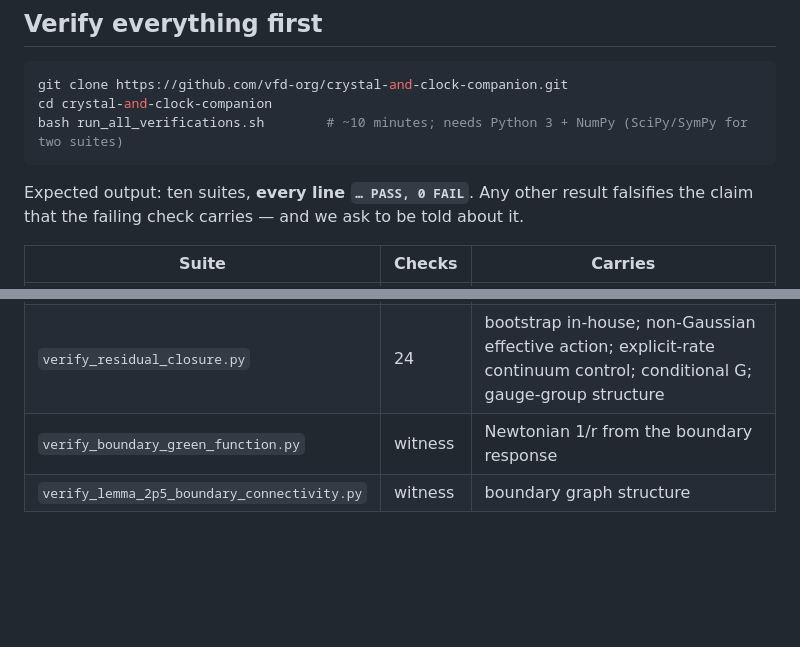
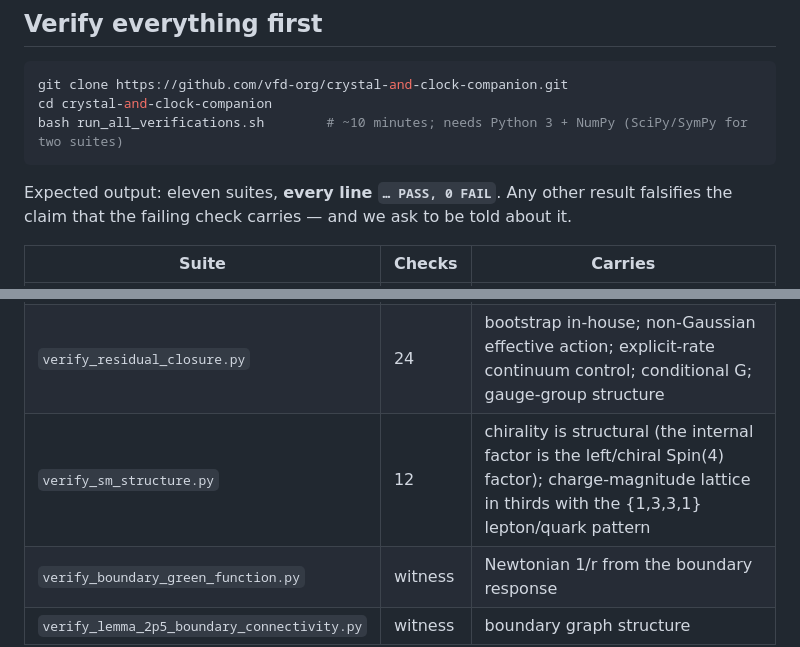
Before and after one commit to vfd-org/crystal-and-clock-companion, a Markdown page: README.md, 2 parts joined by grey strips. GitHub-like rendering; blank space fills up the shorter version.

Commit message:
README: add verify_sm_structure row (12 checks); eleven suites

````diff
--- a/README.md
+++ b/README.md
@@ -17,7 +17,7 @@ cd crystal-and-clock-companion
 bash run_all_verifications.sh        # ~10 minutes; needs Python 3 + NumPy (SciPy/SymPy for two suites)
 ```
 
-Expected output: ten suites, **every line `… PASS, 0 FAIL`**. Any other result falsifies the claim that the failing check carries — and we ask to be told about it.
+Expected output: eleven suites, **every line `… PASS, 0 FAIL`**. Any other result falsifies the claim that the failing check carries — and we ask to be told about it.
 
 | Suite | Checks | Carries |
 |---|---|---|
@@ -29,6 +29,7 @@ Expected output: ten suites, **every line `… PASS, 0 FAIL`**. Any other result
 | `verify_gap_strengthening.py` | 22 | hardened re-tests with genuine nulls |
 | `verify_gr_closure.py` | 39 | the gravity chain: Fierz–Pauli uniqueness, trace reversal, light bending ×2, equivalence principle, Maxwell |
 | `verify_residual_closure.py` | 24 | bootstrap in-house; non-Gaussian effective action; explicit-rate continuum control; conditional G; gauge-group structure |
+| `verify_sm_structure.py` | 12 | chirality is structural (the internal factor is the left/chiral Spin(4) factor); charge-magnitude lattice in thirds with the {1,3,3,1} lepton/quark pattern |
 | `verify_boundary_green_function.py` | witness | Newtonian 1/r from the boundary response |
 | `verify_lemma_2p5_boundary_connectivity.py` | witness | boundary graph structure |
 
````
